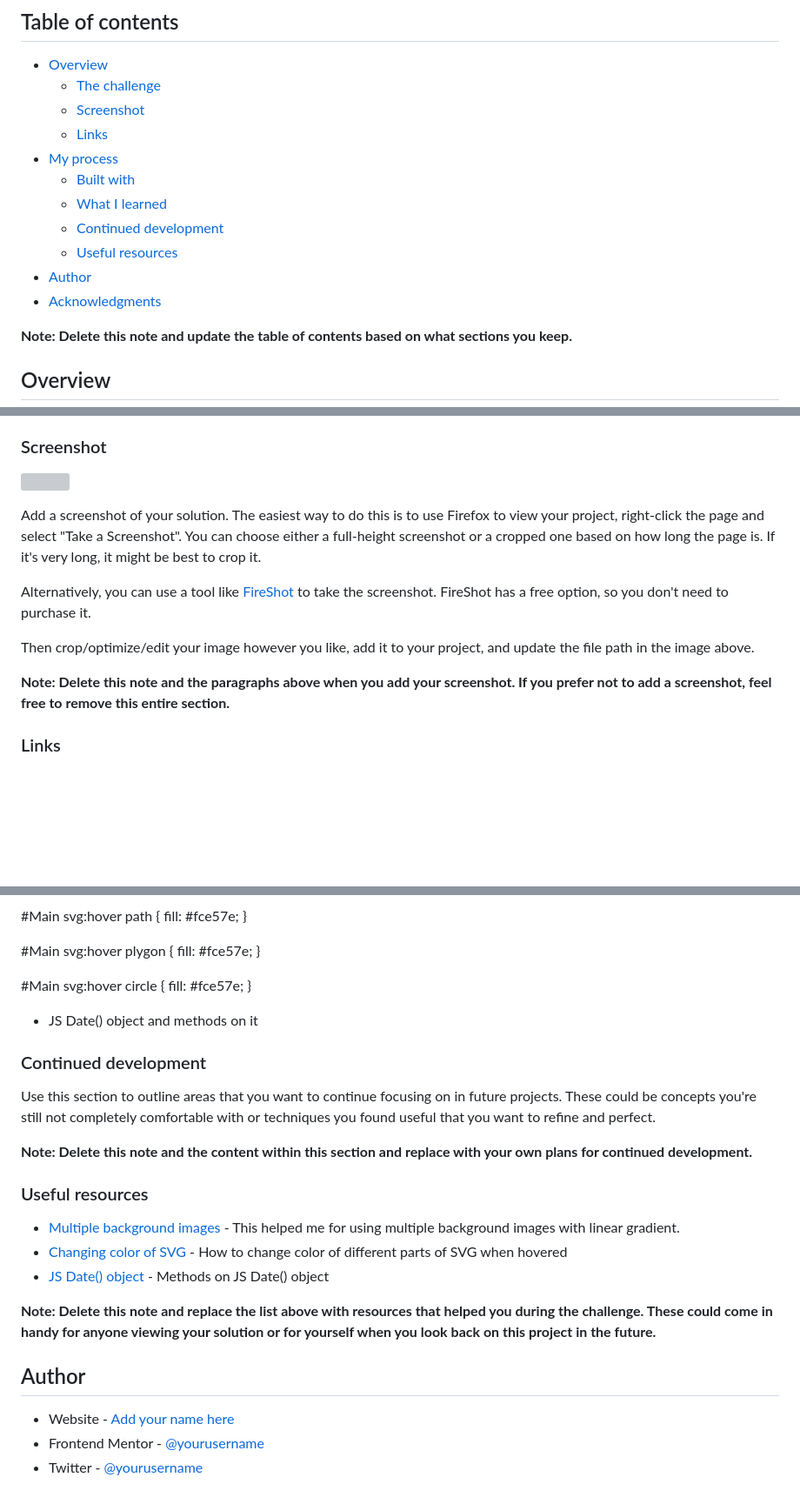
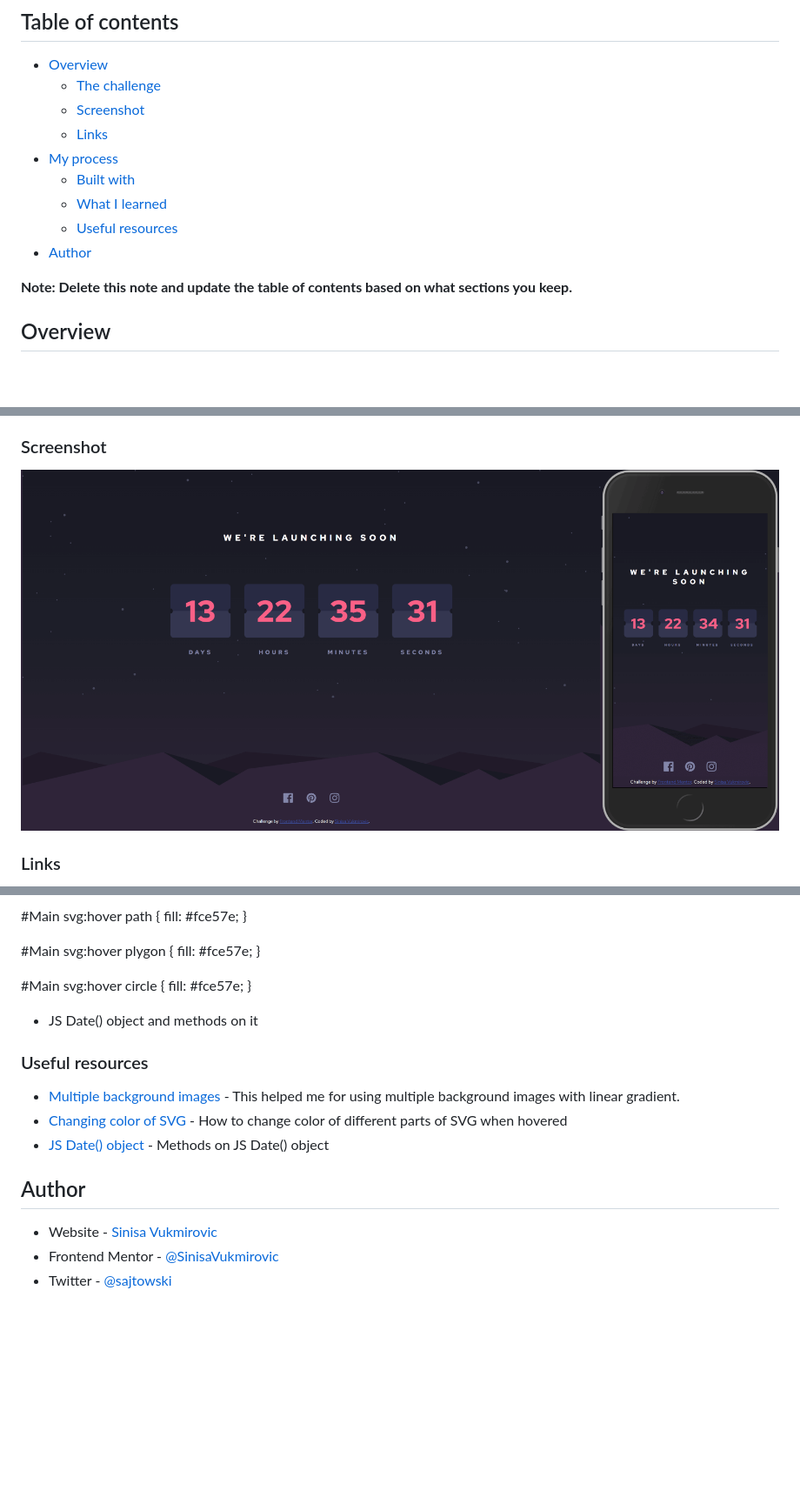
Before and after one commit to SinisaVukmirovic/FrontEnd-Mentor-challenge-4, a Markdown page: README-template.md, 3 parts joined by grey strips. Shown: that part at 87% size. Rendered like a GitHub page; pictures changed too: screenshot.png (added); blank space fills up the shorter version; grey boxes are pictures that could not be loaded.

Commit message:
Added screenshot and updated README

```diff
--- a/README-template.md
+++ b/README-template.md
@@ -11,10 +11,8 @@ This is a solution to the [Launch countdown timer challenge on Frontend Mentor](
 - [My process](#my-process)
   - [Built with](#built-with)
   - [What I learned](#what-i-learned)
-  - [Continued development](#continued-development)
   - [Useful resources](#useful-resources)
 - [Author](#author)
-- [Acknowledgments](#acknowledgments)
 
 **Note: Delete this note and update the table of contents based on what sections you keep.**
 
@@ -30,15 +28,7 @@ Users should be able to:
 
 ### Screenshot
 
-![](./screenshot.jpg)
-
-Add a screenshot of your solution. The easiest way to do this is to use Firefox to view your project, right-click the page and select "Take a Screenshot". You can choose either a full-height screenshot or a cropped one based on how long the page is. If it's very long, it might be best to crop it.
-
-Alternatively, you can use a tool like [FireShot](https://getfireshot.com/) to take the screenshot. FireShot has a free option, so you don't need to purchase it.
-
-Then crop/optimize/edit your image however you like, add it to your project, and update the file path in the image above.
-
-**Note: Delete this note and the paragraphs above when you add your screenshot. If you prefer not to add a screenshot, feel free to remove this entire section.**
+![Screenshot](./screenshot.png)
 
 ### Links
 
@@ -95,22 +85,14 @@ Then crop/optimize/edit your image however you like, add it to your project, and
 
 - JS Date() object and methods on it
 
-### Continued development
-
-Use this section to outline areas that you want to continue focusing on in future projects. These could be concepts you're still not completely comfortable with or techniques you found useful that you want to refine and perfect.
-
-**Note: Delete this note and the content within this section and replace with your own plans for continued development.**
-
 ### Useful resources
 
 - [Multiple background images](https://developer.mozilla.org/en-US/docs/Web/CSS/CSS_Backgrounds_and_Borders/Using_multiple_backgrounds) - This helped me for using multiple background images with linear gradient.
 - [Changing color of SVG](https://stackoverflow.com/questions/19157122/css-change-fill-color-on-hover-svg-path) - How to change color of different parts of SVG when hovered
 - [JS Date() object](https://developer.mozilla.org/en-US/docs/Web/JavaScript/Reference/Global_Objects/Date) - Methods on JS Date() object
 
-**Note: Delete this note and replace the list above with resources that helped you during the challenge. These could come in handy for anyone viewing your solution or for yourself when you look back on this project in the future.**
-
 ## Author
 
-- Website - [Add your name here](https://www.your-site.com)
-- Frontend Mentor - [@yourusername](https://www.frontendmentor.io/profile/yourusername)
-- Twitter - [@yourusername](https://www.twitter.com/yourusername)
+- Website - [Sinisa Vukmirovic](https://github.com/SinisaVukmirovic)
+- Frontend Mentor - [@SinisaVukmirovic](https://www.frontendmentor.io/profile/SinisaVukmirovic)
+- Twitter - [@sajtowski](https://twitter.com/sajtowski)
```
